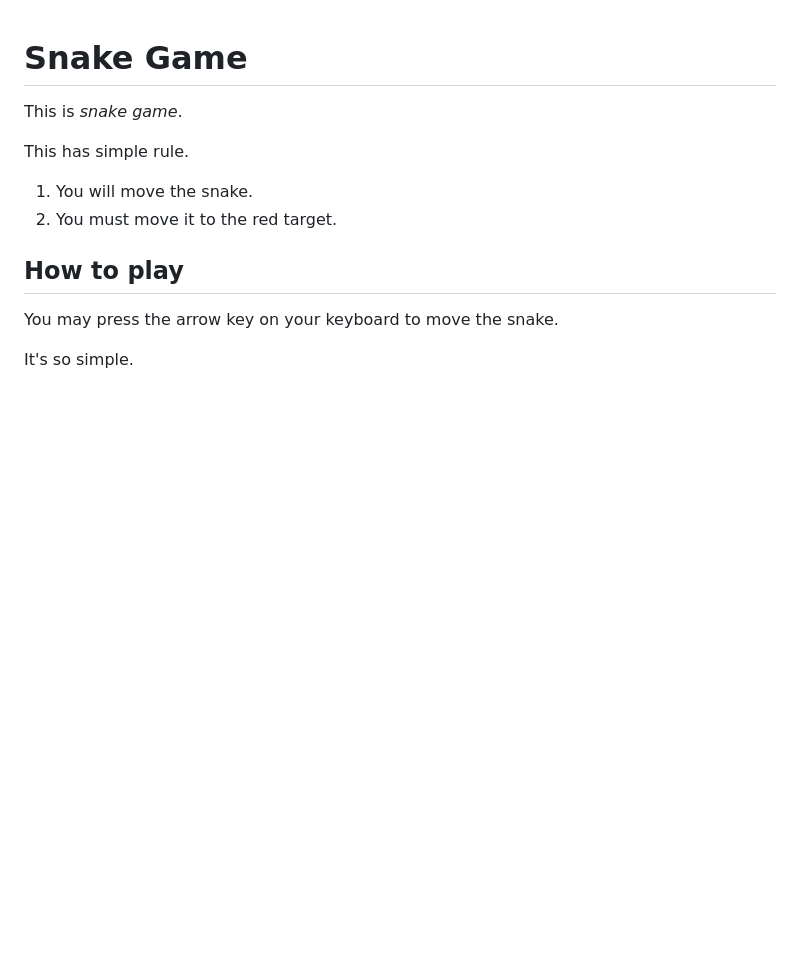
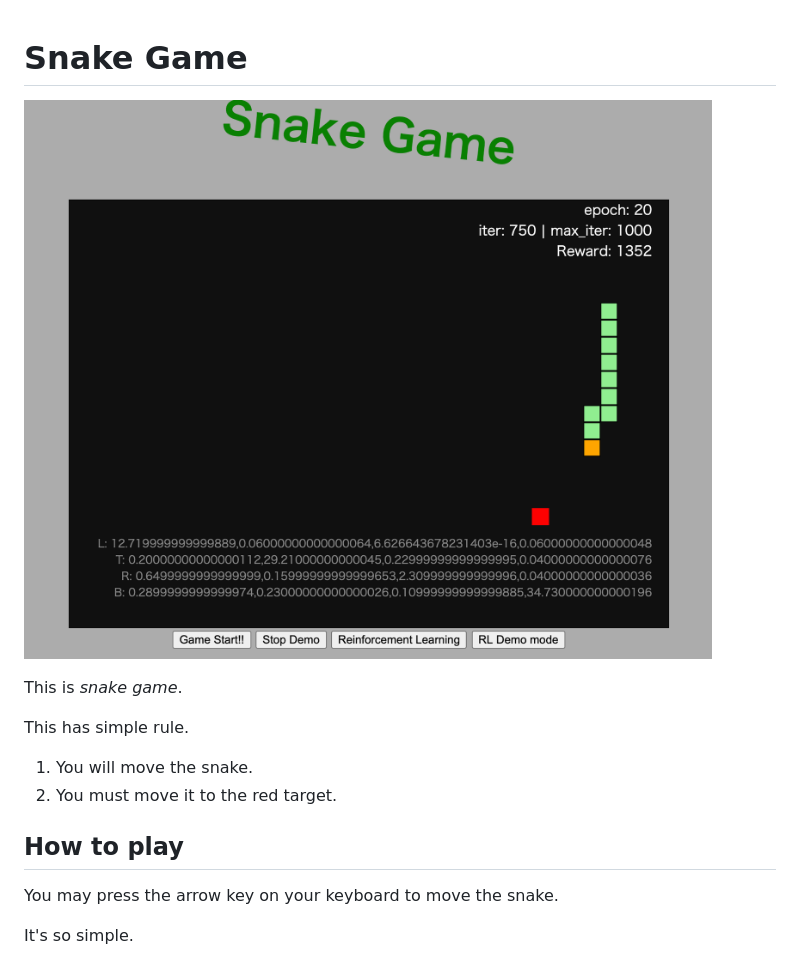
Before and after one commit to yuta0306/reinforcement-snake, a Markdown page: README.md, the part around the change. GitHub-like rendering; pictures changed too: img/demo.png (added); blank space fills up the shorter version.

```diff
--- a/README.md
+++ b/README.md
@@ -1,4 +1,6 @@
 # Snake Game
+
+![demo-image](./img/demo.png)
 
 This is *snake game*.
 
```
Also changed, not shown: 1 other file.
